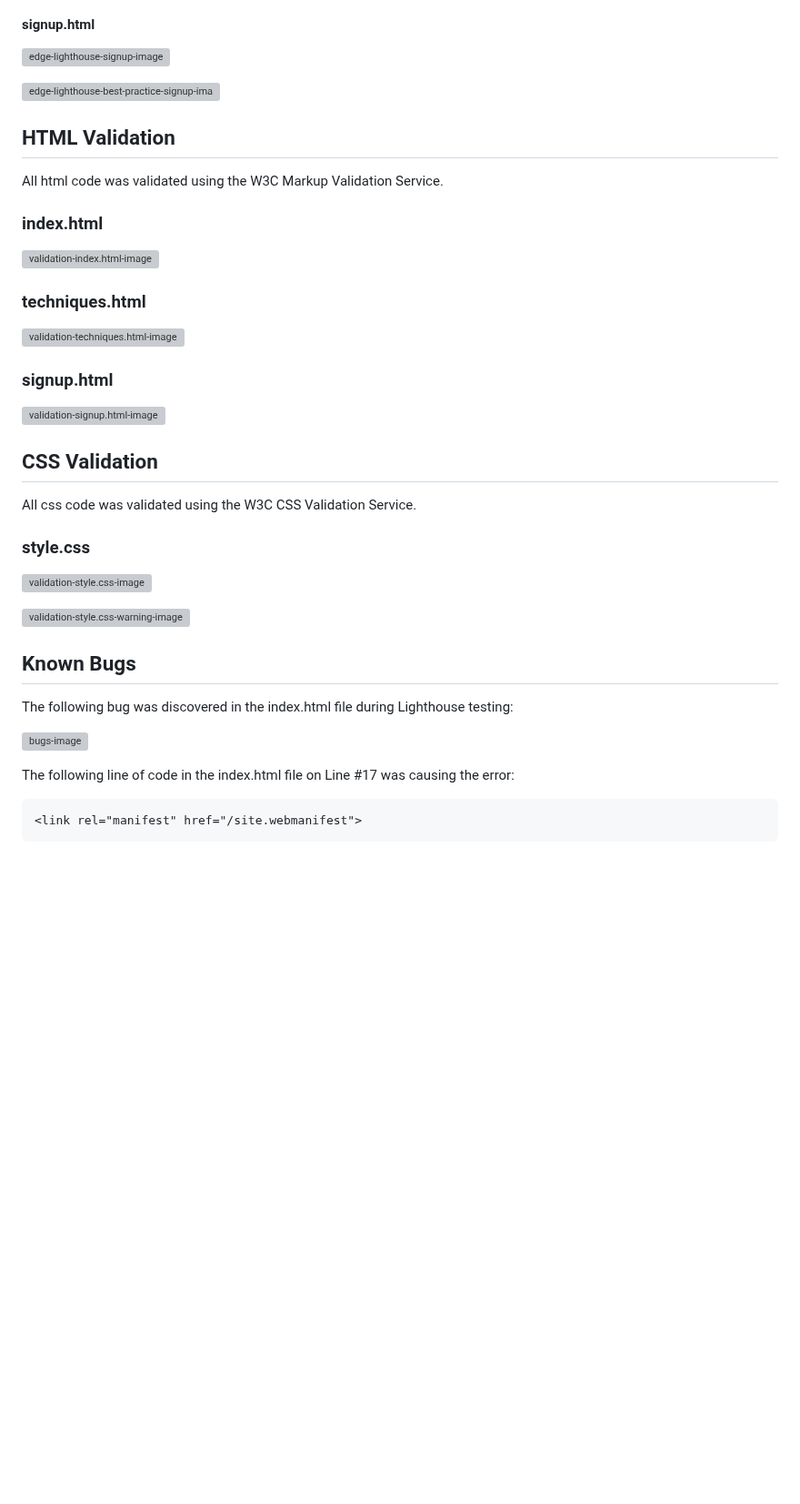
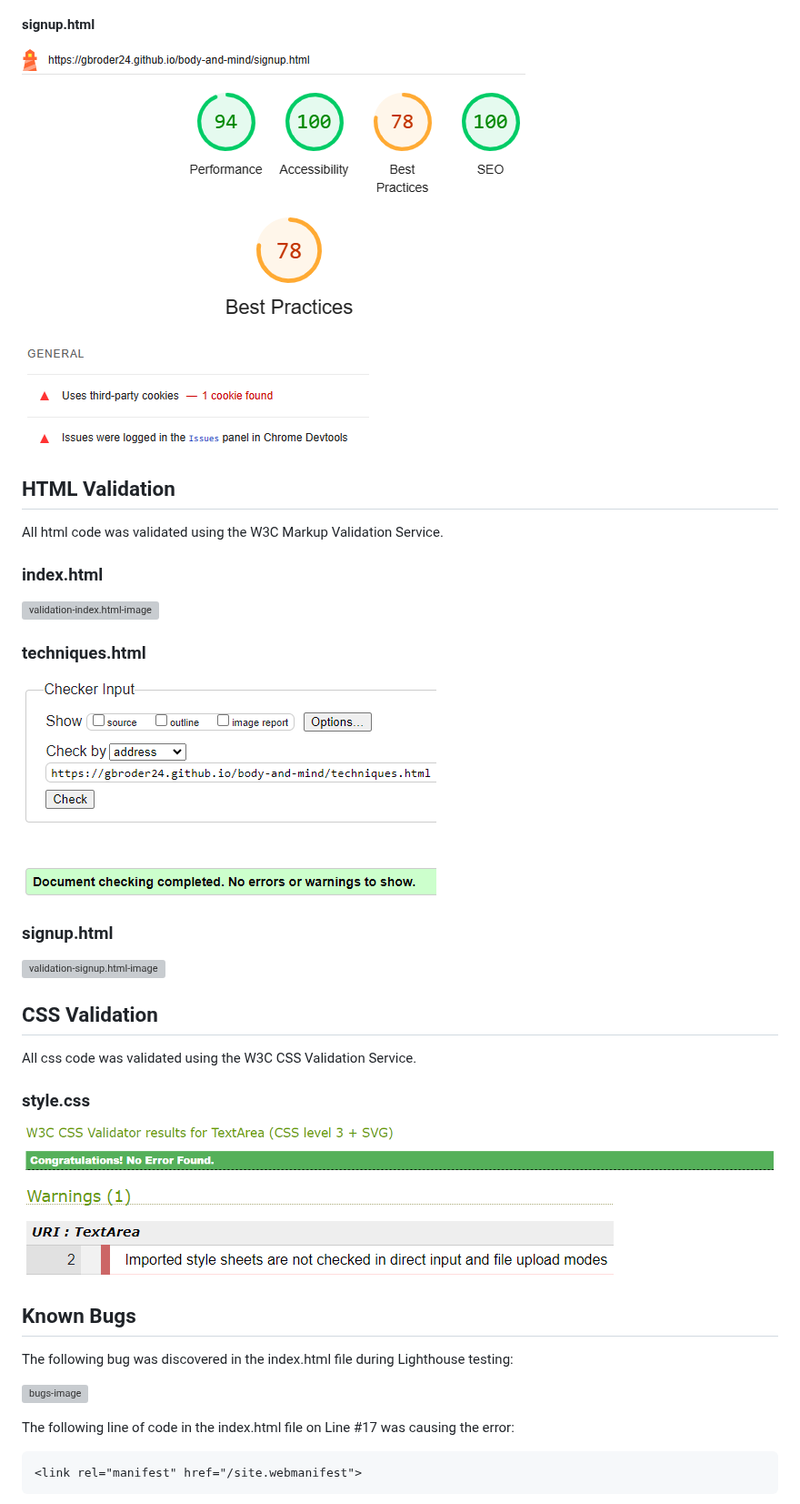
Before and after one commit to gbroder24/body-and-mind, a Markdown page: README.md, the part around one of its changes. Shown at 91% size. GitHub-like rendering; blank space fills up the shorter version; grey boxes are pictures that could not be loaded.

```diff
--- a/README.md
+++ b/README.md
@@ -347,9 +347,9 @@ The Best Practice score for the Techniques page and the Signup page scored 78. T
 
 #### signup.html
 
-![edge-lighthouse-signup-image](assets/documentation/lighthouse/edge/signup.PNG)
+![edge-lighthouse-signup-image](documentation/lighthouse/edge/signup.PNG)
 
-![edge-lighthouse-best-practice-signup-image](assets/documentation/lighthouse/edge/signup-best-practice.PNG)
+![edge-lighthouse-best-practice-signup-image](documentation/lighthouse/edge/signup-best-practice.PNG)
 
 ## HTML Validation
 All html code was validated using the W3C Markup Validation Service.
@@ -360,7 +360,7 @@ All html code was validated using the W3C Markup Validation Service.
 
 ### techniques.html
 
-![validation-techniques.html-image](assets/documentation/validation/html/techniques.PNG)
+![validation-techniques.html-image](documentation/validation/html/techniques.PNG)
 
 ### signup.html
 
@@ -371,9 +371,9 @@ All css code was validated using the W3C CSS Validation Service.
 
 ### style.css
 
-![validation-style.css-image](assets/documentation/validation/css/css.PNG)
+![validation-style.css-image](documentation/validation/css/css.PNG)
 
-![validation-style.css-warning-image](assets/documentation/validation/css/css-warning.PNG)
+![validation-style.css-warning-image](documentation/validation/css/css-warning.PNG)
 
 ## Known Bugs
 
```
Also changed, not shown: other parts of README.md (+31 -31 lines).
